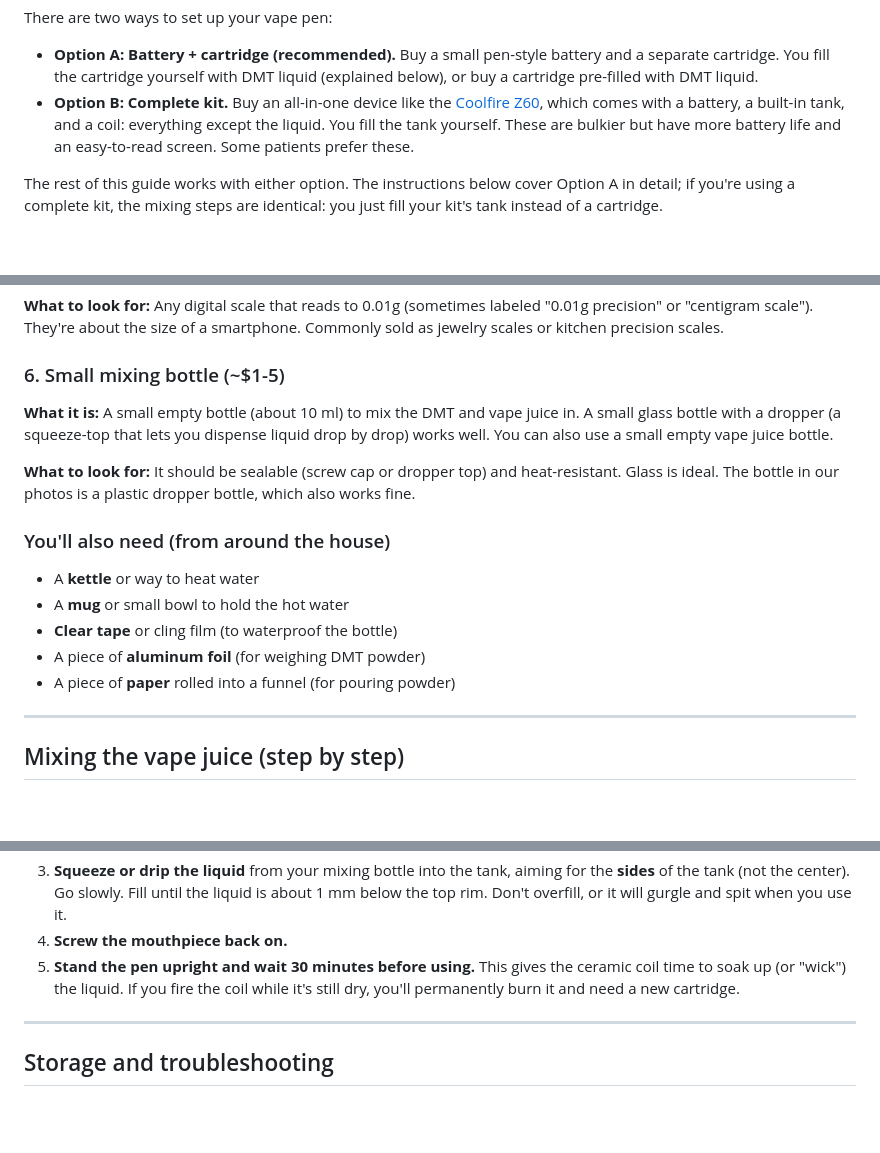
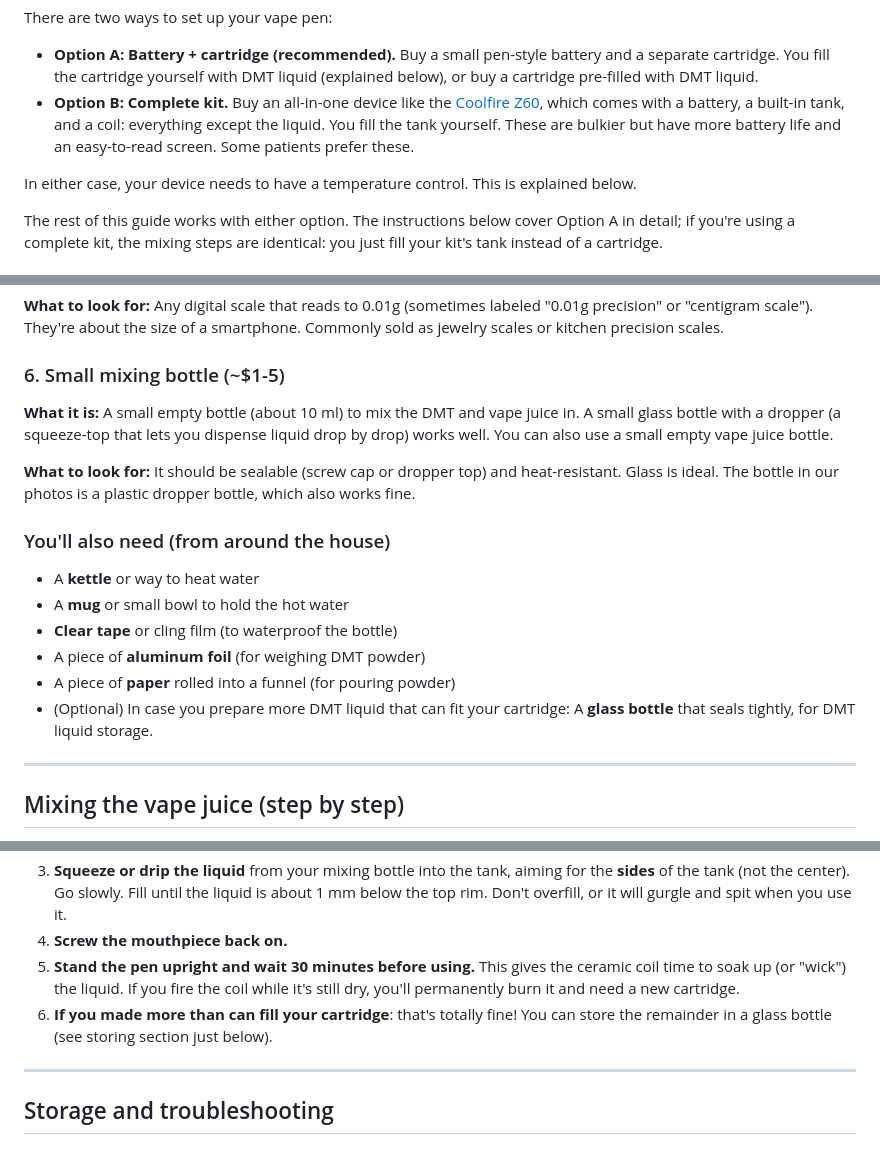
Before and after one commit to Yukee/guide, a Markdown page: 05-preparing-your-dmt-vape-pen.md, 3 parts joined by grey strips. Rendered like a GitHub page; blank space fills up the shorter version.

```diff
--- a/05-preparing-your-dmt-vape-pen.md
+++ b/05-preparing-your-dmt-vape-pen.md
@@ -20,6 +20,8 @@ There are two ways to set up your vape pen:
 
 - **Option A: Battery + cartridge (recommended).** Buy a small pen-style battery and a separate cartridge. You fill the cartridge yourself with DMT liquid (explained below), or buy a cartridge pre-filled with DMT liquid.
 - **Option B: Complete kit.** Buy an all-in-one device like the [Coolfire Z60](https://www.innokin.com/coolfire-z60), which comes with a battery, a built-in tank, and a coil: everything except the liquid. You fill the tank yourself. These are bulkier but have more battery life and an easy-to-read screen. Some patients prefer these.
+
+In either case, your device needs to have a temperature control. This is explained below.
 
 The rest of this guide works with either option. The instructions below cover Option A in detail; if you're using a complete kit, the mixing steps are identical: you just fill your kit's tank instead of a cartridge.
 
@@ -66,7 +68,8 @@ The rest of this guide works with either option. The instructions below cover Op
 
 ### 6. Small mixing bottle (~$1-5)
 
-**What it is:** A small empty bottle (about 10 ml) to mix the DMT and vape juice in. A small glass bottle with a dropper (a squeeze-top that lets you dispense liquid drop by drop) works well. You can also use a small empty vape juice bottle.
+**What it is:** A small empty bottle (about 10 ml) to mix the DMT and vape juice in. A small glass bottle with a dropper (a squeeze-top that lets you dispense liquid drop by drop) works well.
+You can also use a small empty vape juice bottle.
 
 **What to look for:** It should be sealable (screw cap or dropper top) and heat-resistant. Glass is ideal. The bottle in our photos is a plastic dropper bottle, which also works fine.
 
@@ -77,6 +80,7 @@ The rest of this guide works with either option. The instructions below cover Op
 - **Clear tape** or cling film (to waterproof the bottle)
 - A piece of **aluminum foil** (for weighing DMT powder)
 - A piece of **paper** rolled into a funnel (for pouring powder)
+- (Optional) In case you prepare more DMT liquid that can fit your cartridge: A **glass bottle** that seals tightly, for DMT liquid storage.
 
 ---
 
@@ -175,6 +179,7 @@ Now you need to get the liquid from the mixing bottle into your vape pen's cartr
 3. **Squeeze or drip the liquid** from your mixing bottle into the tank, aiming for the **sides** of the tank (not the center). Go slowly. Fill until the liquid is about 1 mm below the top rim. Don't overfill, or it will gurgle and spit when you use it.
 4. **Screw the mouthpiece back on.**
 5. **Stand the pen upright and wait 30 minutes before using.** This gives the ceramic coil time to soak up (or "wick") the liquid. If you fire the coil while it's still dry, you'll permanently burn it and need a new cartridge.
+6. **If you made more than can fill your cartridge**: that's totally fine! You can store the remainder in a glass bottle (see storing section just below).
 
 ---
 
```
Also changed, not shown: 02-dmt-basics.md (+1 -1 lines), knowledge-database/vaporization-and-preparation.md (+46 -2 lines).
